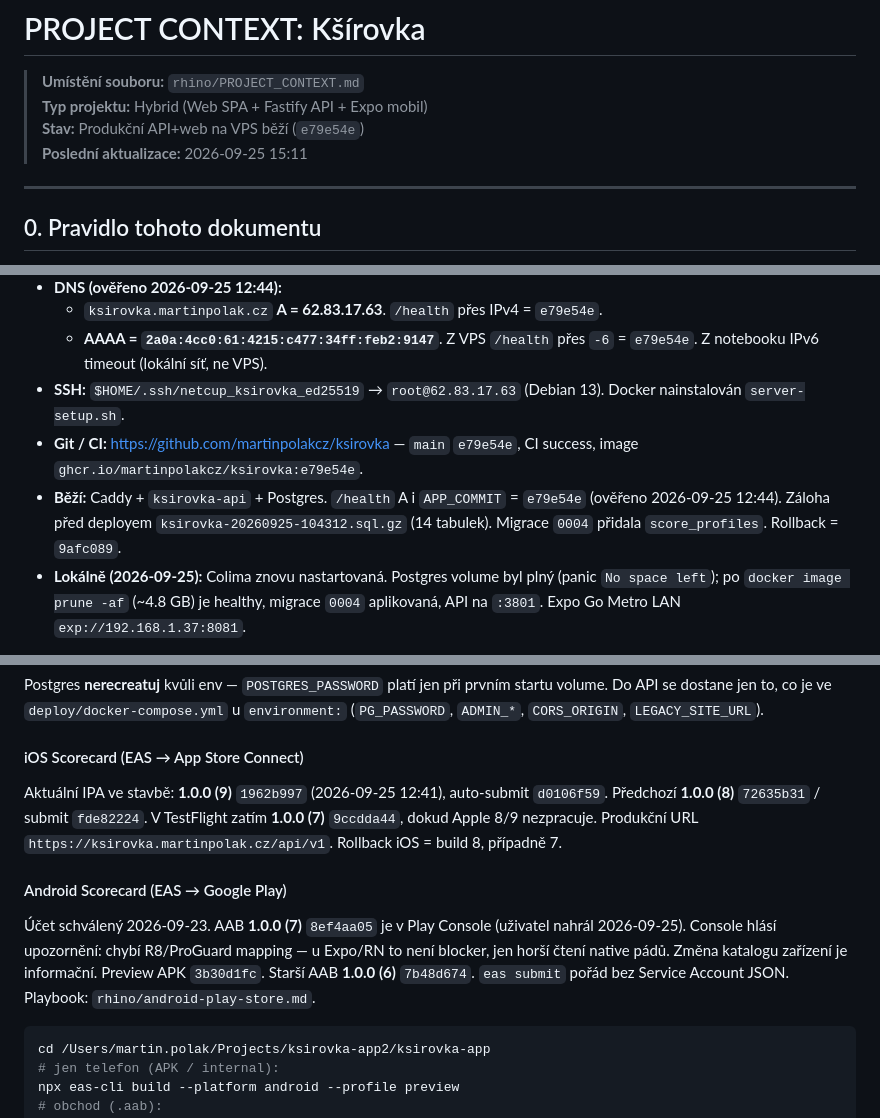
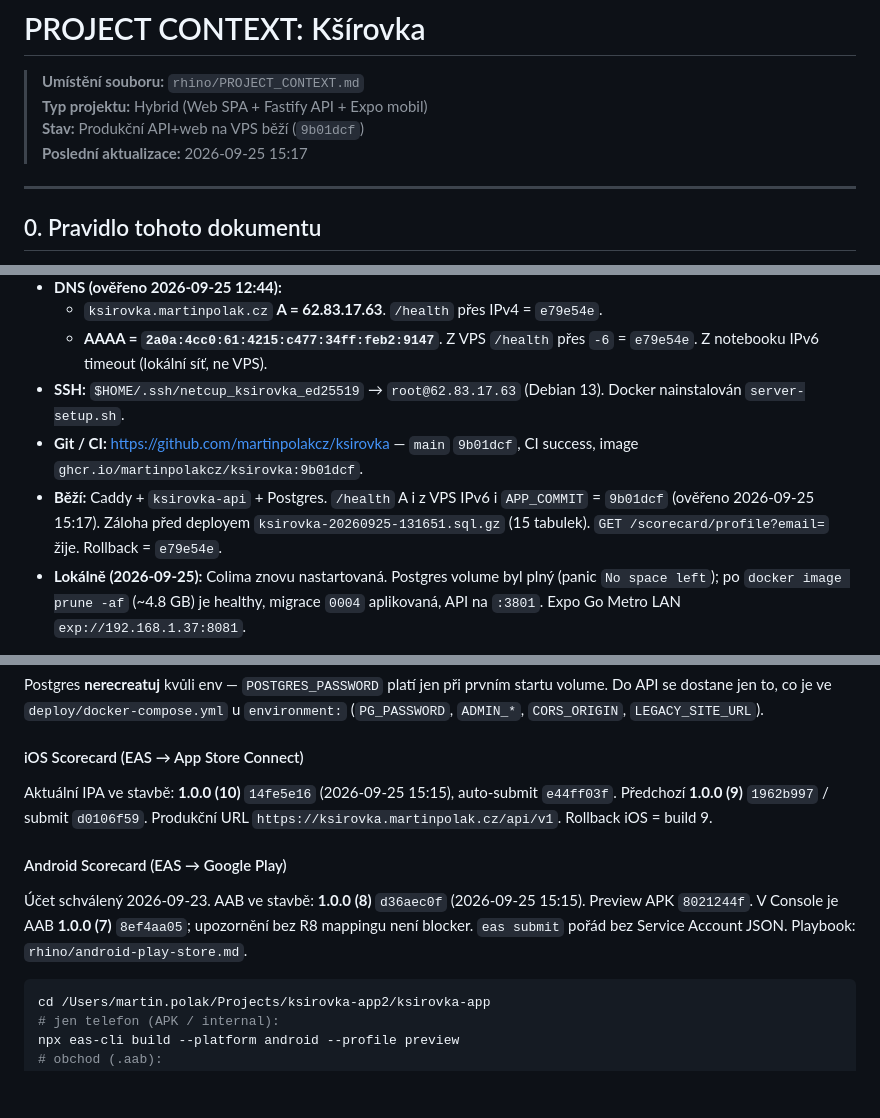
Before and after one commit to martinpolakcz/ksirovka, a Markdown page: rhino/PROJECT_CONTEXT.md, 3 parts joined by grey strips. GitHub-like rendering; blank space fills up the shorter version.

Commit message:
Zapsat nasazení 9b01dcf a EAS buildy 1.0.0 (10)/(8).
Co-authored-by: Cursor <cursoragent@cursor.com>

````diff
--- a/rhino/PROJECT_CONTEXT.md
+++ b/rhino/PROJECT_CONTEXT.md
@@ -1,8 +1,8 @@
 # PROJECT CONTEXT: Kšírovka
 > **Umístění souboru:** `rhino/PROJECT_CONTEXT.md`
 > **Typ projektu:** Hybrid (Web SPA + Fastify API + Expo mobil)
-> **Stav:** Produkční API+web na VPS běží (`e79e54e`)
-> **Poslední aktualizace:** 2026-09-25 15:11
+> **Stav:** Produkční API+web na VPS běží (`9b01dcf`)
+> **Poslední aktualizace:** 2026-09-25 15:17
 
 ---
 
@@ -65,8 +65,8 @@ Expo účet: `martinpolak` (`martin.polak.cz@gmail.com`). EAS projekt: `@martinp
   - `ksirovka.martinpolak.cz` **A = 62.83.17.63**. `/health` přes IPv4 = `e79e54e`.
   - **AAAA = `2a0a:4cc0:61:4215:c477:34ff:feb2:9147`**. Z VPS `/health` přes `-6` = `e79e54e`. Z notebooku IPv6 timeout (lokální síť, ne VPS).
 - **SSH:** `$HOME/.ssh/netcup_ksirovka_ed25519` → `root@62.83.17.63` (Debian 13). Docker nainstalován `server-setup.sh`.
-- **Git / CI:** https://github.com/martinpolakcz/ksirovka — `main` `e79e54e`, CI success, image `ghcr.io/martinpolakcz/ksirovka:e79e54e`.
-- **Běží:** Caddy + `ksirovka-api` + Postgres. `/health` A i `APP_COMMIT` = `e79e54e` (ověřeno 2026-09-25 12:44). Záloha před deployem `ksirovka-20260925-104312.sql.gz` (14 tabulek). Migrace `0004` přidala `score_profiles`. Rollback = `9afc089`.
+- **Git / CI:** https://github.com/martinpolakcz/ksirovka — `main` `9b01dcf`, CI success, image `ghcr.io/martinpolakcz/ksirovka:9b01dcf`.
+- **Běží:** Caddy + `ksirovka-api` + Postgres. `/health` A i z VPS IPv6 i `APP_COMMIT` = `9b01dcf` (ověřeno 2026-09-25 15:17). Záloha před deployem `ksirovka-20260925-131651.sql.gz` (15 tabulek). `GET /scorecard/profile?email=` žije. Rollback = `e79e54e`.
 - **Lokálně (2026-09-25):** Colima znovu nastartovaná. Postgres volume byl plný (panic `No space left`); po `docker image prune -af` (~4.8 GB) je healthy, migrace `0004` aplikovaná, API na `:3801`. Expo Go Metro LAN `exp://192.168.1.37:8081`.
 
 Jediné místo s IP a doménami: `deploy/target.env`.
@@ -138,10 +138,10 @@ curl -fsS https://ksirovka.martinpolak.cz/health
 Postgres **nerecreatuj** kvůli env — `POSTGRES_PASSWORD` platí jen při prvním startu volume. Do API se dostane jen to, co je ve `deploy/docker-compose.yml` u `environment:` (`PG_PASSWORD`, `ADMIN_*`, `CORS_ORIGIN`, `LEGACY_SITE_URL`).
 
 #### iOS Scorecard (EAS → App Store Connect)
-Aktuální IPA ve stavbě: **1.0.0 (9)** `1962b997` (2026-09-25 12:41), auto-submit `d0106f59`. Předchozí **1.0.0 (8)** `72635b31` / submit `fde82224`. V TestFlight zatím **1.0.0 (7)** `9ccdda44`, dokud Apple 8/9 nezpracuje. Produkční URL `https://ksirovka.martinpolak.cz/api/v1`. Rollback iOS = build 8, případně 7.
+Aktuální IPA ve stavbě: **1.0.0 (10)** `14fe5e16` (2026-09-25 15:15), auto-submit `e44ff03f`. Předchozí **1.0.0 (9)** `1962b997` / submit `d0106f59`. Produkční URL `https://ksirovka.martinpolak.cz/api/v1`. Rollback iOS = build 9.
 
 #### Android Scorecard (EAS → Google Play)
-Účet schválený 2026-09-23. AAB **1.0.0 (7)** `8ef4aa05` je v Play Console (uživatel nahrál 2026-09-25). Console hlásí upozornění: chybí R8/ProGuard mapping — u Expo/RN to není blocker, jen horší čtení native pádů. Změna katalogu zařízení je informační. Preview APK `3b30d1fc`. Starší AAB **1.0.0 (6)** `7b48d674`. `eas submit` pořád bez Service Account JSON. Playbook: `rhino/android-play-store.md`.
+Účet schválený 2026-09-23. AAB ve stavbě: **1.0.0 (8)** `d36aec0f` (2026-09-25 15:15). Preview APK `8021244f`. V Console je AAB **1.0.0 (7)** `8ef4aa05`; upozornění bez R8 mappingu není blocker. `eas submit` pořád bez Service Account JSON. Playbook: `rhino/android-play-store.md`.
 
 ```bash
 cd /Users/martin.polak/Projects/ksirovka-app2/ksirovka-app
````
Also changed, not shown: other parts of rhino/PROJECT_CONTEXT.md (+3 -2 lines).
